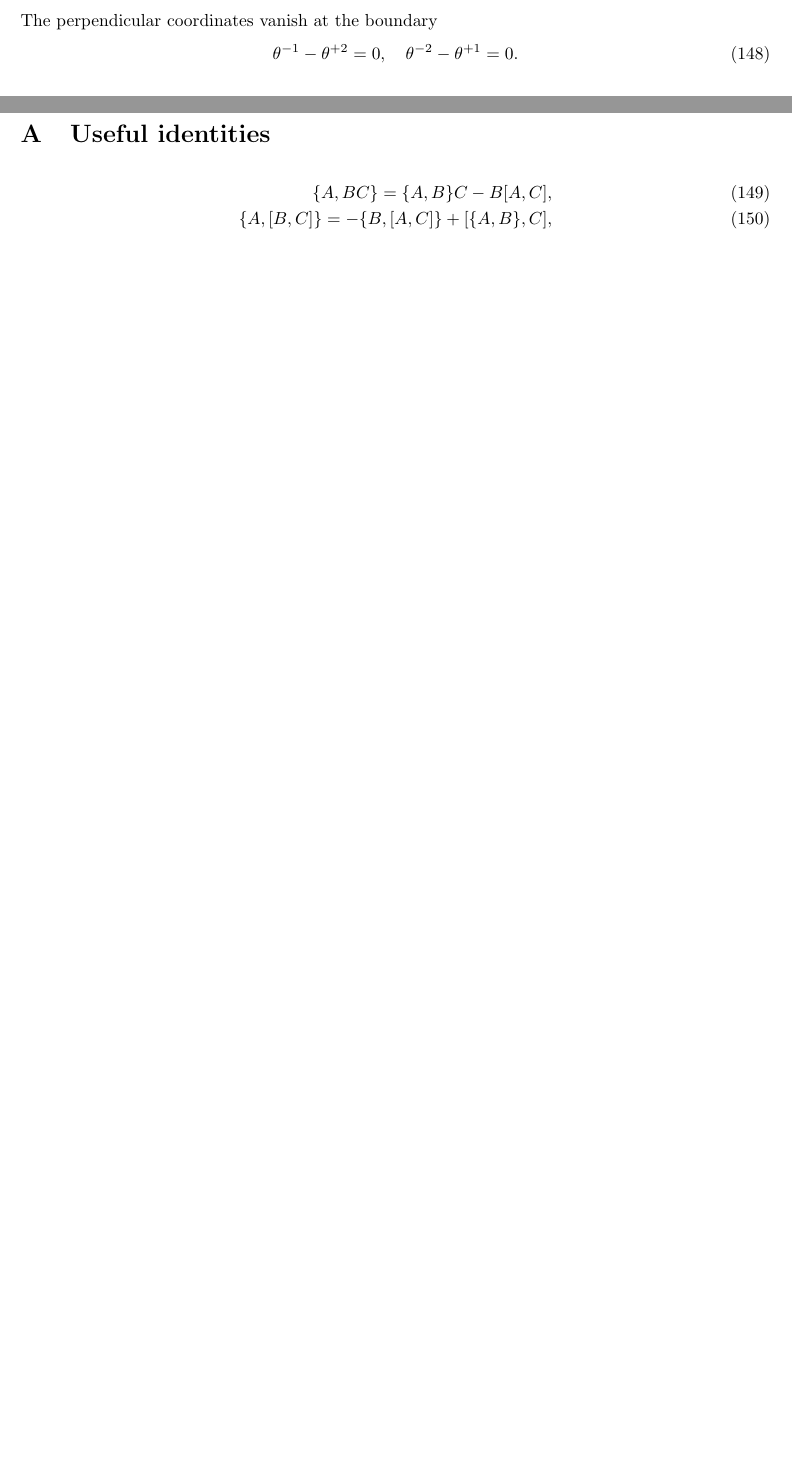
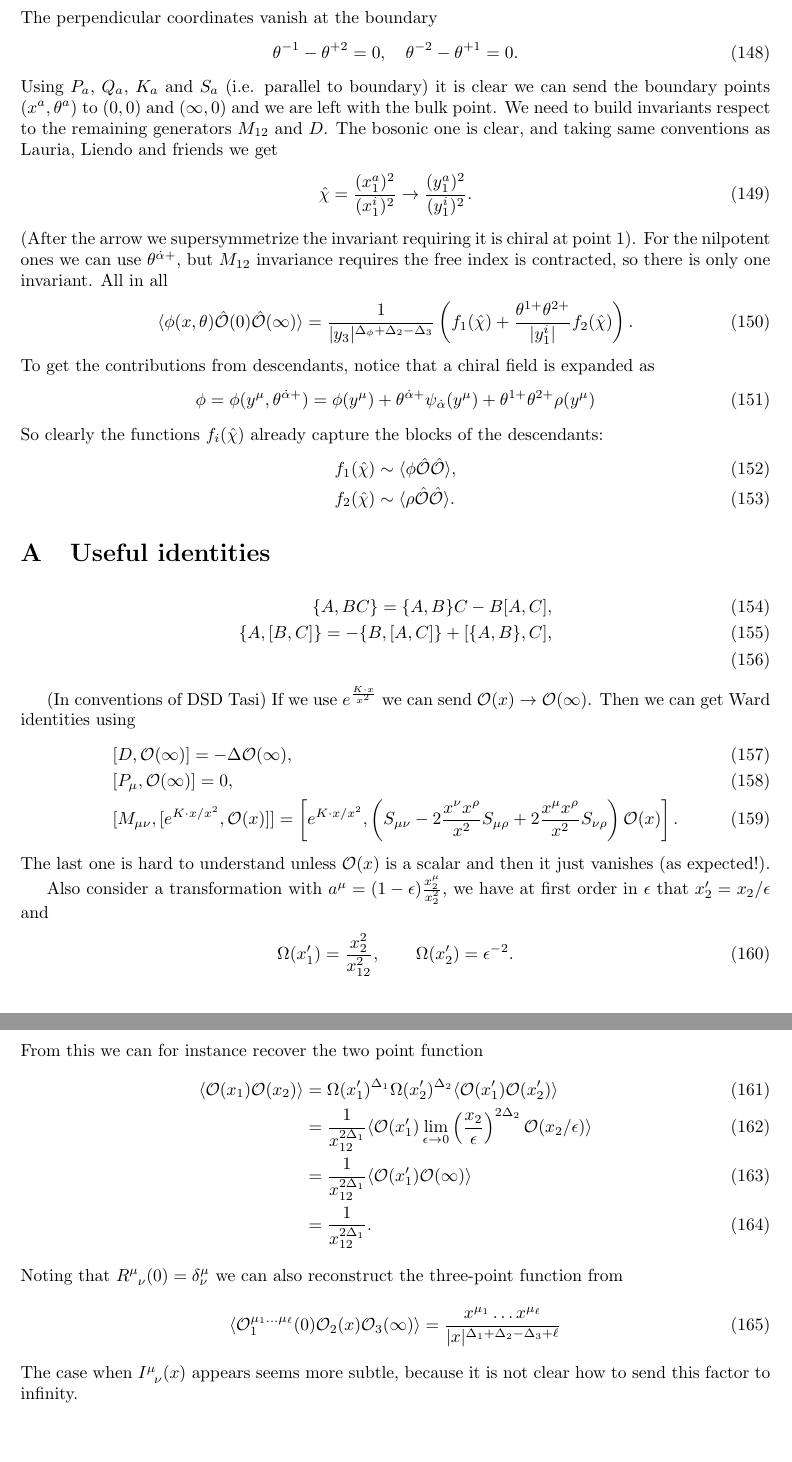
Before and after one commit to aleixgg/defects_3d, a LaTeX document (latex/main.tex): two parts of pages 14 and 15 of 15 before the commit and two parts of pages 15 and 16 of 16 after it, joined at a grey line, cut so that both start at the same text, the shorter picture padded with empty space. Compiled offline with pdfLaTeX.

Commit message:
Some changes

```diff
--- a/latex/main.tex
+++ b/latex/main.tex
@@ -1212,6 +1212,36 @@ The perpendicular coordinates vanish at the boundary
  \theta^{-1} - \theta^{+2} = 0, \quad
  \theta^{-2} - \theta^{+1} = 0.
 \end{align}
+Using $P_a$, $Q_a$, $K_a$ and $S_a$ (i.e. parallel to boundary) it is clear we can send the boundary points $(x^a, \theta^a)$ to $(0, 0)$ and $(\infty, 0)$ and we are left with the bulk point.
+We need to build invariants respect to the remaining generators $M_{12}$ and $D$.
+The bosonic one is clear, and taking same conventions as Lauria, Liendo and friends we get
+\begin{align}
+ \hat \chi = \frac{(x_1^a)^2}{(x_1^i)^2} \to \frac{(y_1^a)^2}{(y_1^i)^2}.
+\end{align}
+(After the arrow we supersymmetrize the invariant requiring it is chiral at point 1).
+For the nilpotent ones we can use $\theta^{\ad+}$, but $M_{12}$ invariance requires the free index is contracted, so there is only one invariant.
+All in all
+\begin{align}
+ \langle \phi(x, \theta) \hat \Om(0) \hat \Om(\infty) \rangle
+ = \frac{1}{|y_3|^{\Delta_\phi + \Delta_2 - \Delta_3}} \left(
+   f_1(\hat \chi)
+   + \frac{\theta^{1+}\theta^{2+}}{|y_1^i|} f_2(\hat \chi)
+ \right).
+\end{align}
+To get the contributions from descendants, notice that a chiral field is expanded as
+\begin{align}
+ \phi
+ = \phi(y^\mu, \theta^{\ad+})
+ = \phi(y^\mu)
+ + \theta^{\ad+} \psi_{\ad}(y^\mu)
+ + \theta^{1+} \theta^{2+} \rho(y^\mu)
+\end{align}
+So clearly the functions $f_i(\hat \chi)$ already capture the blocks of the descendants:
+\begin{align}
+ & f_1(\hat \chi) \sim \langle \phi \hat \Om \hat \Om \rangle, \\
+ & f_2(\hat \chi) \sim \langle \rho \hat \Om \hat \Om \rangle.
+\end{align}
+
 
 
 \appendix
@@ -1225,5 +1255,39 @@ The perpendicular coordinates vanish at the boundary
  \{ A, [B, C] \} = - \{ B, [A, C] \}  + [ \{A, B \}, C], \\
 \end{align}
 
+(In conventions of DSD Tasi) If we use $e^{\frac{K \cdot x}{x^2}}$ we can send $\Om(x) \to \Om(\infty)$. Then we can get Ward identities using
+\begin{align}
+ & [D, \Om(\infty)] = -\Delta \Om(\infty), \\
+ & [P_\mu, \Om(\infty)] = 0, \\
+ & [M_{\mu\nu}, [e^{K\cdot x/x^2}, \Om(x)]]
+ = \left[ e^{K\cdot x/x^2}, \left(
+    S_{\mu\nu}
+    - 2 \frac{x^\nu x^\rho}{x^2} S_{\mu\rho}
+    + 2 \frac{x^\mu x^\rho}{x^2} S_{\nu\rho}
+ \right) \Om(x) \right].
+\end{align}
+The last one is hard to understand unless $\Om(x)$ is a scalar and then it just vanishes (as expected!).
+
+Also consider a transformation with $a^\mu = (1-\epsilon) \frac{x_2^\mu}{x_2^2}$, we have at first order in $\epsilon$ that $x_2' = x_2 / \epsilon$ and
+\begin{align}
+ \Omega(x_1') = \frac{x_2^2}{x_{12}^2}, \qquad
+ \Omega(x_2') = \epsilon^{-2}.
+\end{align}
+From this we can for instance recover the two point function
+\begin{align}
+ \langle \Om(x_1) \Om(x_2) \rangle
+ & = \Omega(x_1')^{\Delta_1} \Omega(x_2')^{\Delta_2} \langle \Om(x_1') \Om(x_2') \rangle \\
+ & = \frac{1}{x_{12}^{2\Delta_1}} \langle \Om(x_1')
+     \lim_{\epsilon\to0} \left( \frac{x_2}{\epsilon}\right)^{2\Delta_2} \Om(x_2/\epsilon)
+     \rangle \\
+ & = \frac{1}{x_{12}^{2\Delta_1}} \langle \Om(x_1') \Om(\infty) \rangle \\
+ & = \frac{1}{x_{12}^{2\Delta_1}}.
+\end{align}
+Noting that $R^\mu_{\ph \mu\nu}(0) = \delta^\mu_\nu$ we can also reconstruct the three-point function from
+\begin{align}
+ \langle \Om_1^{\mu_1 \ldots \mu_\ell}(0) \Om_2(x) \Om_3(\infty) \rangle
+ = \frac{x^{\mu_1} \ldots x^{\mu_\ell} }{|x|^{\Delta_1 + \Delta_2 - \Delta_3 + \ell}}
+\end{align}
+The case when $I^\mu_{\ph \mu\nu}(x)$ appears seems more subtle, because it is not clear how to send this factor to infinity.
 
 \end{document}
```
Also changed, not shown: latex/main.pdf, 1 other file.
